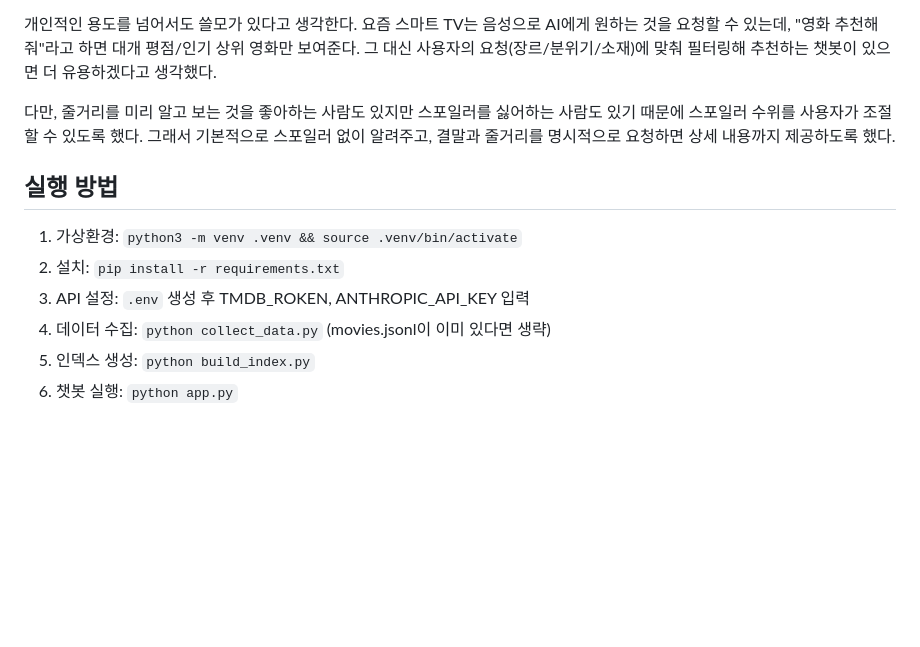
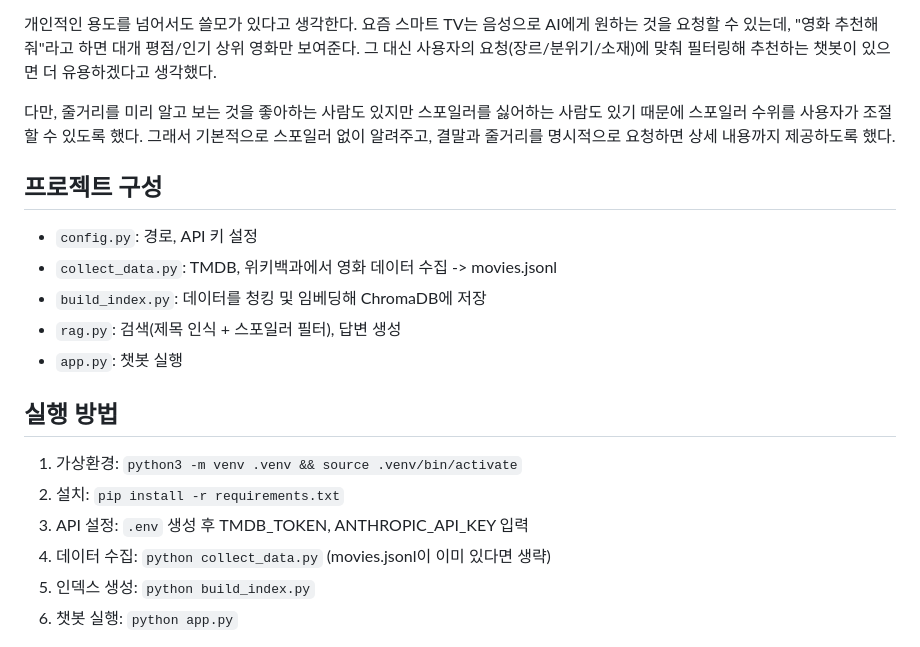
Before and after one commit to 100-hours-a-week/KTB4-Sophia-AI, a Markdown page: movie_rag_chatbot/README.md, the part around the change. Rendered like a GitHub page; blank space fills up the shorter version.

Commit message:
feat: README 오타 수정, 프로젝트 구성 추가

```diff
--- a/movie_rag_chatbot/README.md
+++ b/movie_rag_chatbot/README.md
@@ -16,10 +16,17 @@
 다만, 줄거리를 미리 알고 보는 것을 좋아하는 사람도 있지만 스포일러를 싫어하는 사람도 있기 때문에 스포일러 수위를 사용자가 조절할 수 있도록 했다.
 그래서 기본적으로 스포일러 없이 알려주고, 결말과 줄거리를 명시적으로 요청하면 상세 내용까지 제공하도록 했다.
 
+## 프로젝트 구성
+- `config.py`: 경로, API 키 설정
+- `collect_data.py`: TMDB, 위키백과에서 영화 데이터 수집 -> movies.jsonl
+- `build_index.py`: 데이터를 청킹 및 임베딩해 ChromaDB에 저장
+- `rag.py`: 검색(제목 인식 + 스포일러 필터), 답변 생성
+- `app.py`: 챗봇 실행
+
 ## 실행 방법
 1. 가상환경: `python3 -m venv .venv && source .venv/bin/activate`
 2. 설치: `pip install -r requirements.txt`
-3. API 설정: `.env` 생성 후 TMDB_ROKEN, ANTHROPIC_API_KEY 입력
+3. API 설정: `.env` 생성 후 TMDB_TOKEN, ANTHROPIC_API_KEY 입력
 4. 데이터 수집: `python collect_data.py` (movies.jsonl이 이미 있다면 생략)
 5. 인덱스 생성: `python build_index.py`
 6. 챗봇 실행: `python app.py`
```
